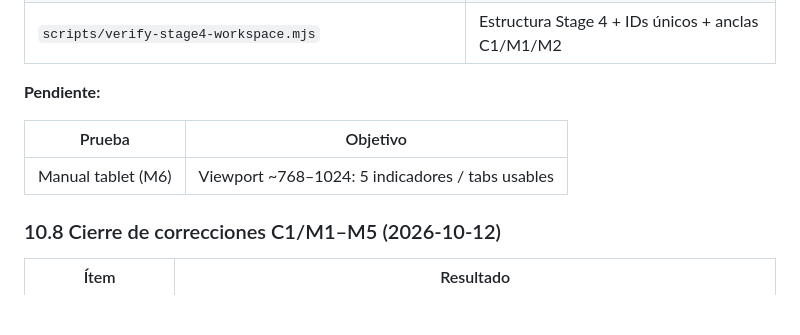
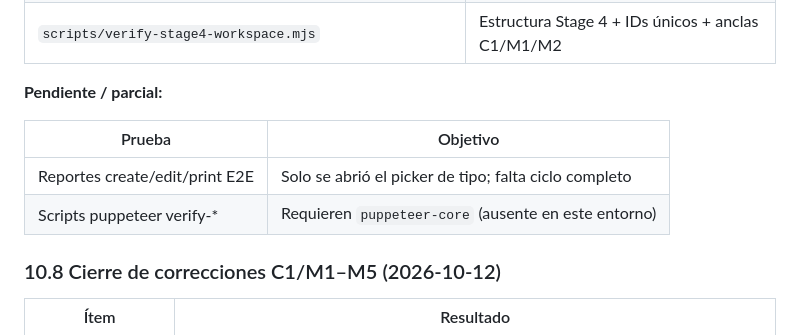
Before and after one commit to ivandanielgg-sketch/Comienzo, a Markdown page: docs/PROJECT_IMPLEMENTATION_CONTEXT.md, the part around the change. GitHub-like rendering; blank space fills up the shorter version.

Commit message:
Clarify Stage 4 pending items after M6 audit
Note report E2E and puppeteer-core environment gaps as remaining
non-blocking follow-ups before Ready for Review.

Co-authored-by: ivandanielgg-sketch <ivandanielgg-sketch@users.noreply.github.com>

```diff
--- a/docs/PROJECT_IMPLEMENTATION_CONTEXT.md
+++ b/docs/PROJECT_IMPLEMENTATION_CONTEXT.md
@@ -471,11 +471,12 @@ Resumen de scorecard: puntos 2–8 y 10 OK (con matices); punto 1 **FALLA críti
 | `test/frontend-table.test.js` | Listado / `applyProjectListUpdate` wiring |
 | `scripts/verify-stage4-workspace.mjs` | Estructura Stage 4 + IDs únicos + anclas C1/M1/M2 |
 
-**Pendiente:**
+**Pendiente / parcial:**
 
 | Prueba | Objetivo |
 |--------|----------|
-| Manual tablet (M6) | Viewport ~768–1024: 5 indicadores / tabs usables |
+| Reportes create/edit/print E2E | Solo se abrió el picker de tipo; falta ciclo completo |
+| Scripts puppeteer verify-* | Requieren `puppeteer-core` (ausente en este entorno) |
 
 ### 10.8 Cierre de correcciones C1/M1–M5 (2026-10-12)
 
```
